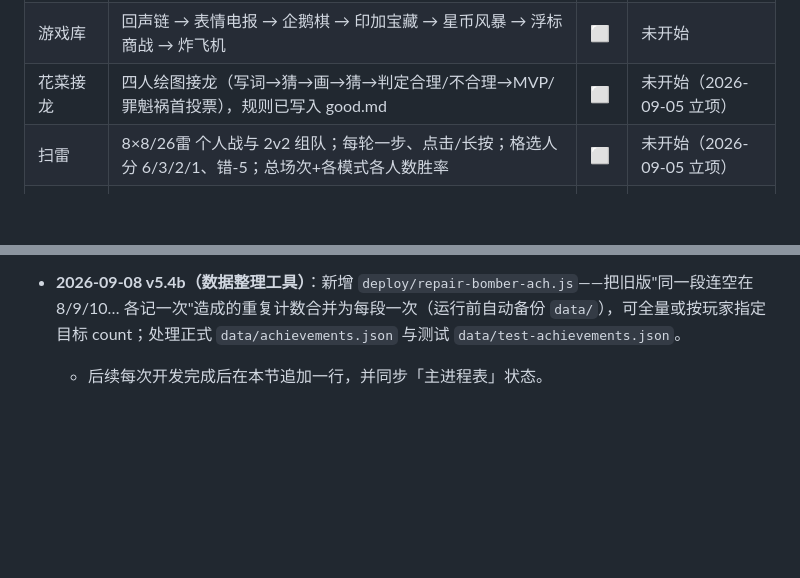
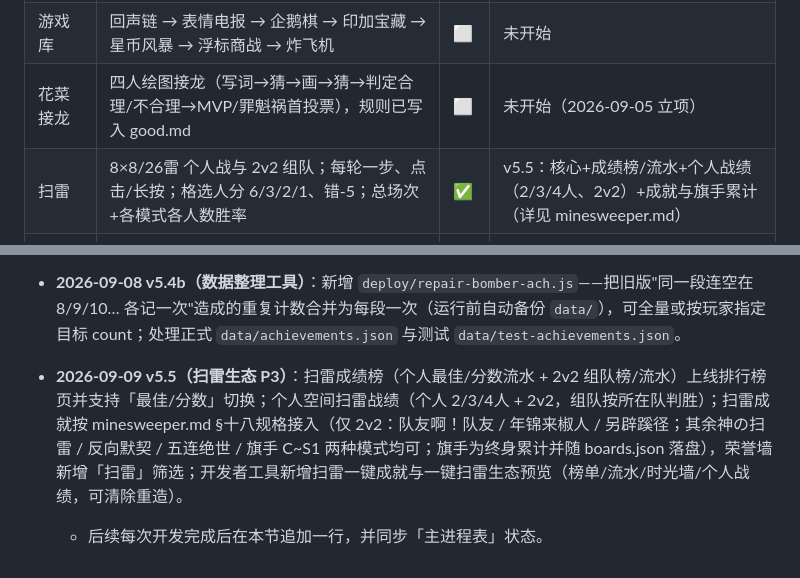
Before and after one commit to meinvxuxi/light, a Markdown page: development/today.md, 2 parts joined by grey strips. Drawn GitHub-style; blank space fills up the shorter version.

Commit message:
docs: mark minesweeper P3 ecosystem complete (v5.5)

```diff
--- a/development/today.md
+++ b/development/today.md
@@ -46,7 +46,7 @@
 | 统计 | 数据统计 + 排行榜（各游戏分数/锦标赛积分） | ⬜ | 未开始 |
 | 游戏库 | 回声链 → 表情电报 → 企鹅棋 → 印加宝藏 → 星币风暴 → 浮标商战 → 炸飞机 | ⬜ | 未开始 |
 | 花菜接龙 | 四人绘图接龙（写词→猜→画→猜→判定合理/不合理→MVP/罪魁祸首投票），规则已写入 good.md | ⬜ | 未开始（2026-09-05 立项） |
-| 扫雷 | 8×8/26雷 个人战与 2v2 组队；每轮一步、点击/长按；格选人分 6/3/2/1、错-5；总场次+各模式各人数胜率 | ⬜ | 未开始（2026-09-05 立项） |
+| 扫雷 | 8×8/26雷 个人战与 2v2 组队；每轮一步、点击/长按；格选人分 6/3/2/1、错-5；总场次+各模式各人数胜率 | ✅ | v5.5：核心+成绩榜/流水+个人战绩（2/3/4人、2v2）+成就与旗手累计（详见 minesweeper.md） |
 | 比赛/锦标赛系统 | 对抗游戏支持休闲/比赛模式；比赛模式 BO1/3/5+BP（仅正式）；锦标赛积分与战况专区；可建赛（项目/名称）并永久记录结果 | ⬜ | 未开始（2026-09-05 立项） |
 | 默契空间 | 默契问答 ✅（准备制、「心有灵犀」+2、称号自动祝贺）；你画我猜 ✅（自定义/随机词、60s 画布、+5）；画作墙 ✅（回放+猜词记录）；组合自定义名 ✅ | ✅ | v4.9 完整（详见 good.md） |
 | 后期挑战 | 拉密 / 路墙棋 / 截码战 / 花砖物语 / 现代艺术 / 豹豹碰碰 / PuyoPuyo / 鸡帮串串香 | ⬜ | 未开始 |
@@ -149,4 +149,5 @@
 - **2026-09-08 正式服首更**：在阿里云服务器 `/root/light` 首次执行一键更新 `git pull && bash deploy/update.sh`，输出 `✅ 健康检查 ok`，pm2 `light online`（↺7）；服务器数据保留完好，更新前已自动备份 `data/` 至 `/root/backup/before-update-*.tgz`。
 - **2026-09-08 v5.4（UI/结算/成就整理）**：手机端"点击后透明"根因定位——旧 CSS 给已点格子设 `background:inherit`（继承透明背景），hover/手机粘性点按即变透明；已整体删除该规则并全局关闭 tap 高亮；开火后立即显示临时色 + 延迟多次拉取兜底，落空格改明显灰蓝（去描边）。炸飞机"离线自动跳过"改为默认关闭，人数设置下一行提供居中简洁勾选（勾上才自动让位）；结算页改为"房间 4 秒后自动复位可开新局，各人可停留结算页自行离开"；荣誉墙描边大师 / 世一炸·5连击+ 展开明细记录每次是几连空/几连击（新记录起生效）。
 - **2026-09-08 v5.4b（数据整理工具）**：新增 `deploy/repair-bomber-ach.js`——把旧版"同一段连空在 8/9/10… 各记一次"造成的重复计数合并为每段一次（运行前自动备份 `data/`），可全量或按玩家指定目标 count；处理正式 `data/achievements.json` 与测试 `data/test-achievements.json`。
+- **2026-09-09 v5.5（扫雷生态 P3）**：扫雷成绩榜（个人最佳/分数流水 + 2v2 组队榜/流水）上线排行榜页并支持「最佳/分数」切换；个人空间扫雷战绩（个人 2/3/4人 + 2v2，组队按所在队判胜）；扫雷成就按 minesweeper.md §十八规格接入（仅 2v2：队友啊！队友 / 年锦来椒人 / 另辟蹊径；其余神の扫雷 / 反向默契 / 五连绝世 / 旗手 C~S1 两种模式均可；旗手为终身累计并随 boards.json 落盘），荣誉墙新增「扫雷」筛选；开发者工具新增扫雷一键成就与一键扫雷生态预览（榜单/流水/时光墙/个人战绩，可清除重造）。
   - 后续每次开发完成后在本节追加一行，并同步「主进程表」状态。
```
Also changed, not shown: development/制作笔记/minesweeper.md (+1 -1 lines).
